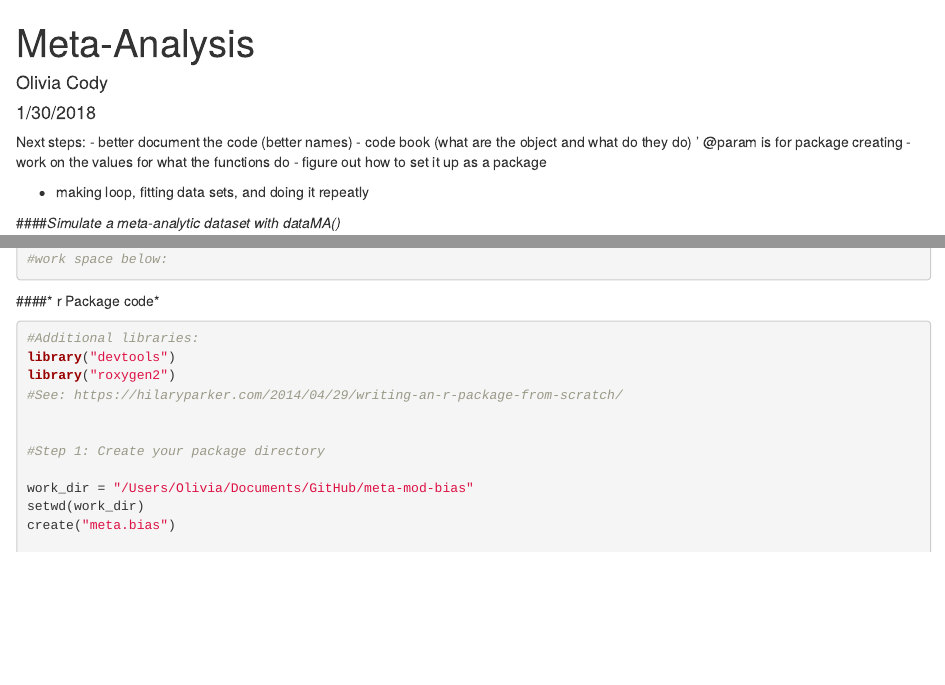
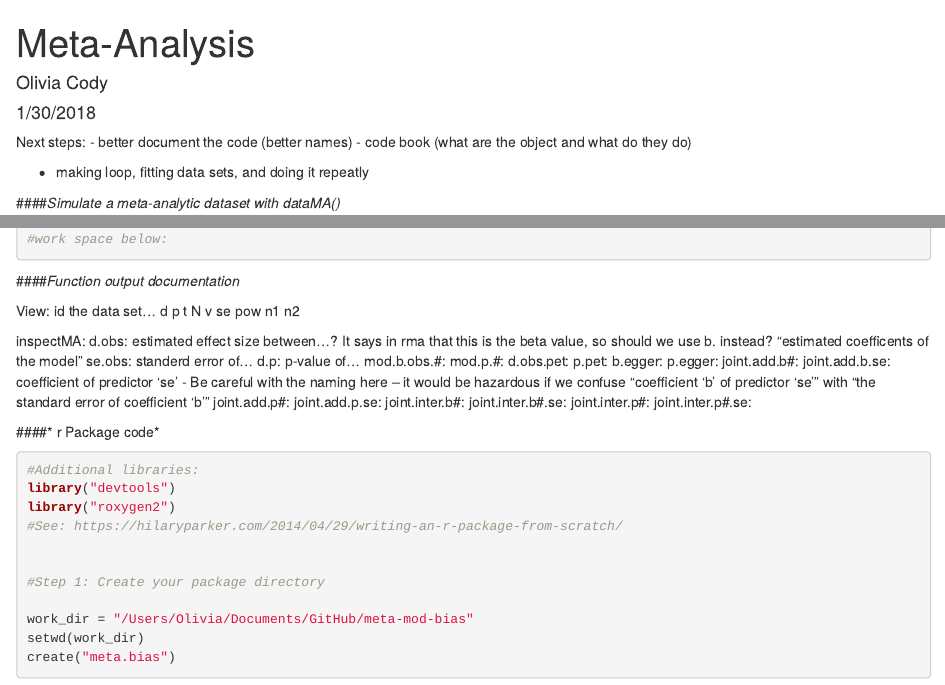
Before and after one commit to Joe-Hilgard/meta-mod-bias, an R Markdown document (Meta-Analysis-markdown.Rmd): the page in a window 1100 px wide, from its top, and a second part further down, joined at a grey line. Rendered offline with R 4.5, knitr and Pandoc, with nearby package versions; code that draws random numbers runs with fixed seeds of ours; some code elsewhere in the file could not run offline.

Commit message:
Edits to documentaiton
changed some of the documentation for the inspectMA function

````diff
--- a/Meta-Analysis-markdown.Rmd
+++ b/Meta-Analysis-markdown.Rmd
@@ -7,11 +7,13 @@ output: html_document
 
 Next steps:
 - better document the code (better names)
-- code book (what are the object and what do they do) ' @param is for package creating
-    - work on the values for what the functions do
-    - figure out how to set it up as a package
+- code book (what are the object and what do they do)
 
 - making loop, fitting data sets, and doing it repeatly
+
+
+
+
 
 
 ```{r setup, include=FALSE}
@@ -266,6 +270,40 @@ View(meta1.data)
 
 
 ```
+
+####*Function output documentation*
+
+View:
+id the data set...
+d
+p
+t
+N
+v
+se
+pow
+n1
+n2
+
+inspectMA:
+d.obs: estimated effect size between...? It says in rma that this is the beta value, so should we use b. instead? "estimated coefficents of the model"
+se.obs: standerd error of...
+d.p: p-value of...
+mod.b.obs.#:
+mod.p.#:
+d.obs.pet:
+p.pet:
+b.egger:
+p.egger:
+joint.add.b#:
+joint.add.b.se: coefficient of predictor 'se'
+- Be careful with the naming here -- it would be hazardous if we confuse "coefficient 'b' of predictor 'se'" with "the standard error of coefficient 'b'"
+joint.add.p#:
+joint.add.p.se:
+joint.inter.b#:
+joint.inter.b#.se:
+joint.inter.p#:
+joint.inter.p#.se:
 
 
 ####* r Package code*
````
Also changed, not shown: Meta-Analysis-markdown.Rmd (2 more changed lines).
